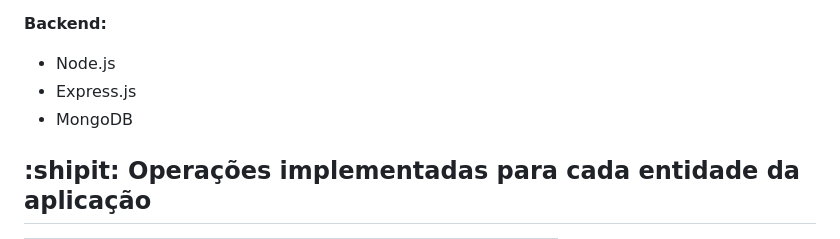
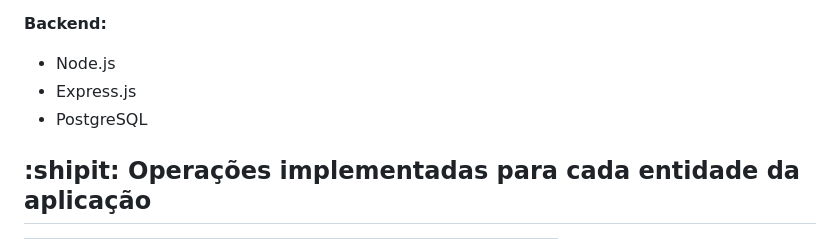
Before and after one commit to liapsps/AdocaoDePets, a Markdown page: README.md, the part around the change. Rendered like a GitHub page.

```diff
--- a/README.md
+++ b/README.md
@@ -54,7 +54,7 @@ Promover a adoção responsável, aumentar a taxa de adoção e reduzir o abando
 
 - Node.js
 - Express.js
-- MongoDB
+- PostgreSQL
 
 ## :shipit: Operações implementadas para cada entidade da aplicação
 
```
